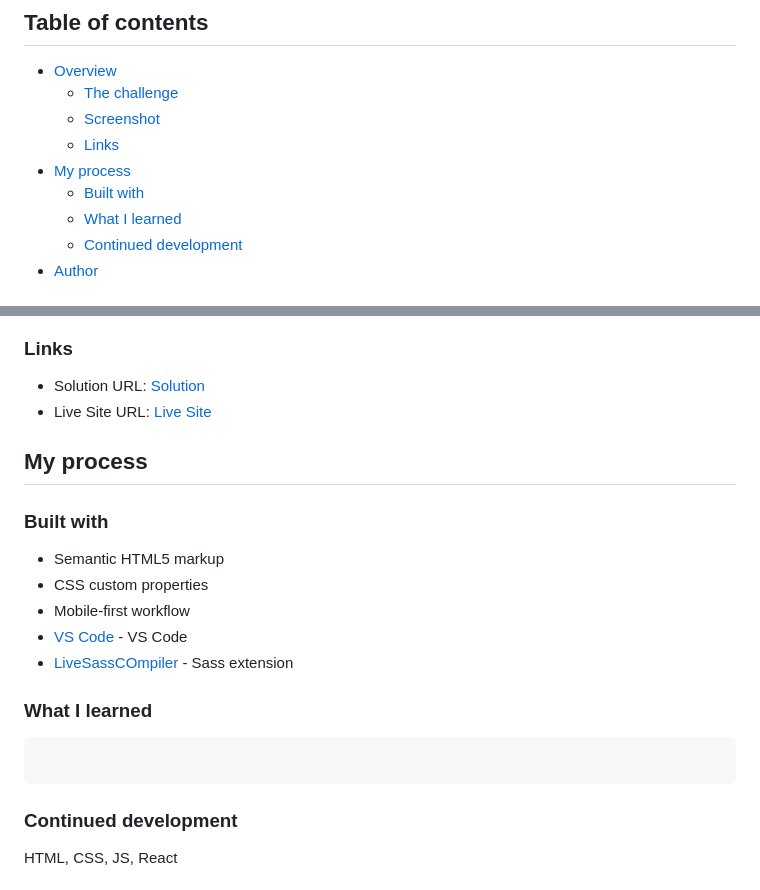
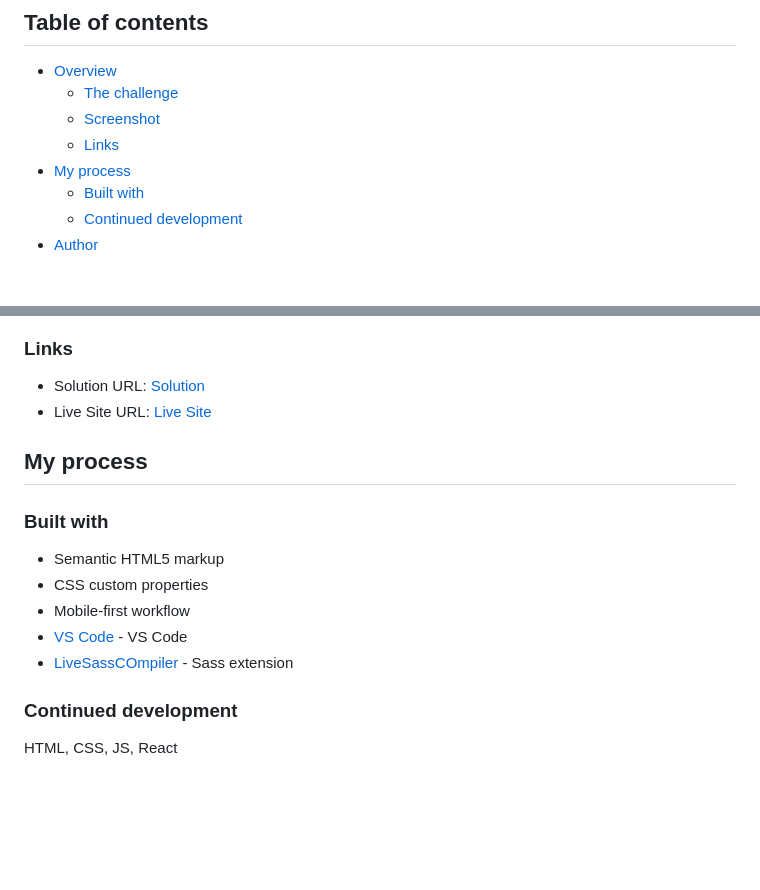
Before and after one commit to VladMishchuk/FrontendMentor, a Markdown page: news-homepage/README.md, 2 parts joined by grey strips. Drawn GitHub-style; blank space fills up the shorter version.

````diff
--- a/news-homepage/README.md
+++ b/news-homepage/README.md
@@ -10,7 +10,6 @@ This is a solution to the [News homepage challenge on Frontend Mentor](https://w
   - [Links](#links)
 - [My process](#my-process)
   - [Built with](#built-with)
-  - [What I learned](#what-i-learned)
   - [Continued development](#continued-development)
 - [Author](#author)
 
@@ -42,11 +41,6 @@ Users should be able to:
 - [VS Code](https://code.visualstudio.com/) - VS Code
 - [LiveSassCOmpiler](https://marketplace.visualstudio.com/items?itemName=glenn2223.live-sass) - Sass extension
 
-### What I learned
-
-```js
-
-```
 
 ### Continued development
 
````
Also changed, not shown: other parts of news-homepage/README.md (+1 -1 lines), news-homepage/screenshot.jpg (added).
